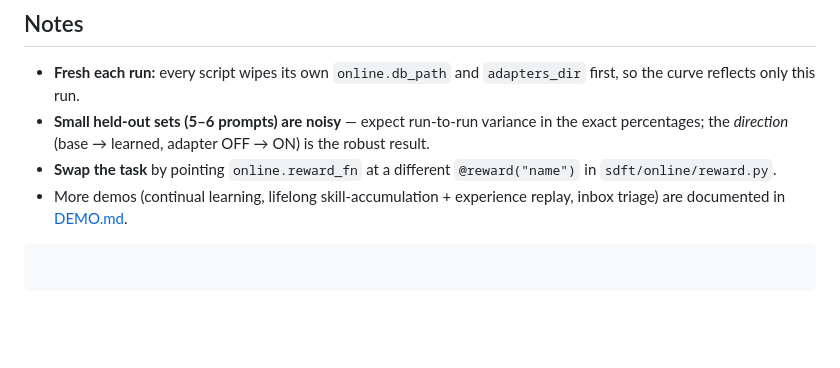
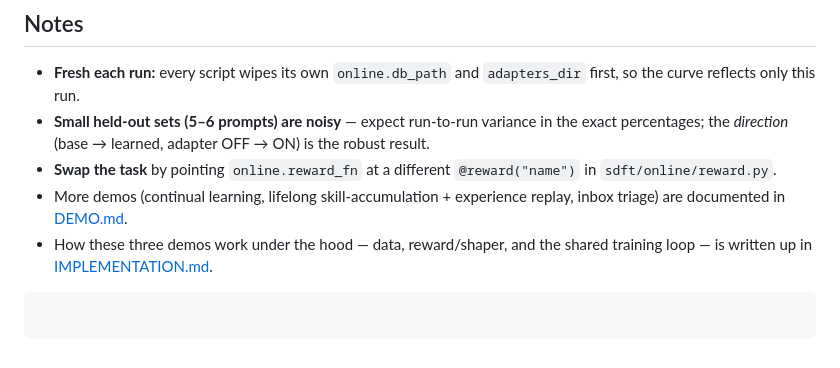
Before and after one commit to lin826/Local-SDFT, a Markdown page: docs/DEMO_QUICKSTART.md, the part around the change. Drawn GitHub-style; blank space fills up the shorter version.

````diff
--- a/docs/DEMO_QUICKSTART.md
+++ b/docs/DEMO_QUICKSTART.md
@@ -167,4 +167,6 @@ Read the run with `bpeek <jobid>` (live) or `bsub_outputs/<jobid>.out` (after).
   in `sdft/online/reward.py`.
 - More demos (continual learning, lifelong skill-accumulation + experience replay,
   inbox triage) are documented in [DEMO.md](DEMO.md).
+- How these three demos work under the hood — data, reward/shaper, and the shared
+  training loop — is written up in [IMPLEMENTATION.md](IMPLEMENTATION.md).
 ```
````
Also changed, not shown: docs/IMPLEMENTATION.md (added, +208 -0 lines).
